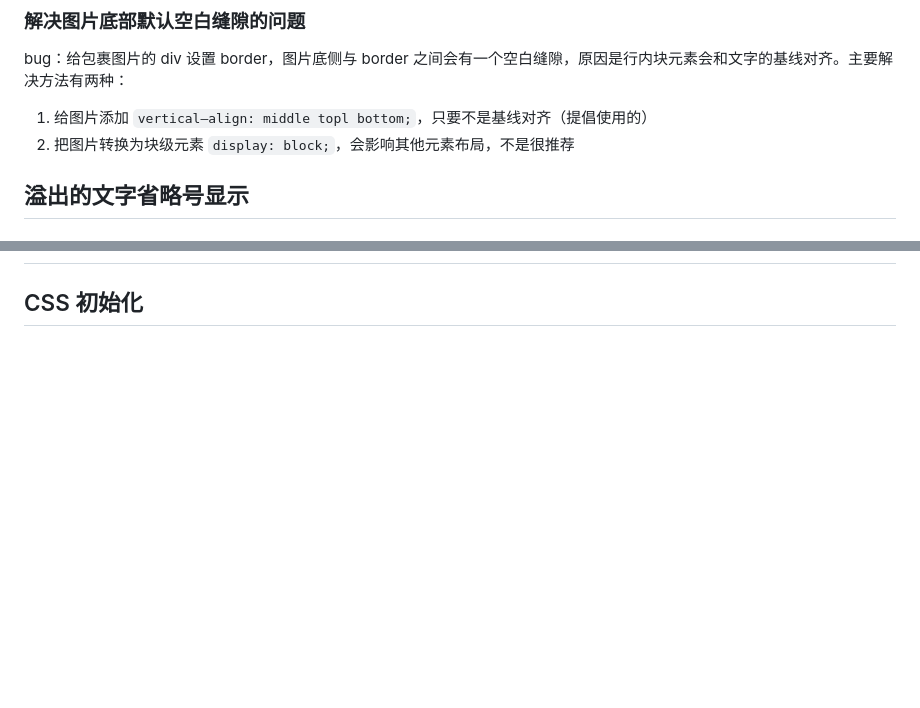
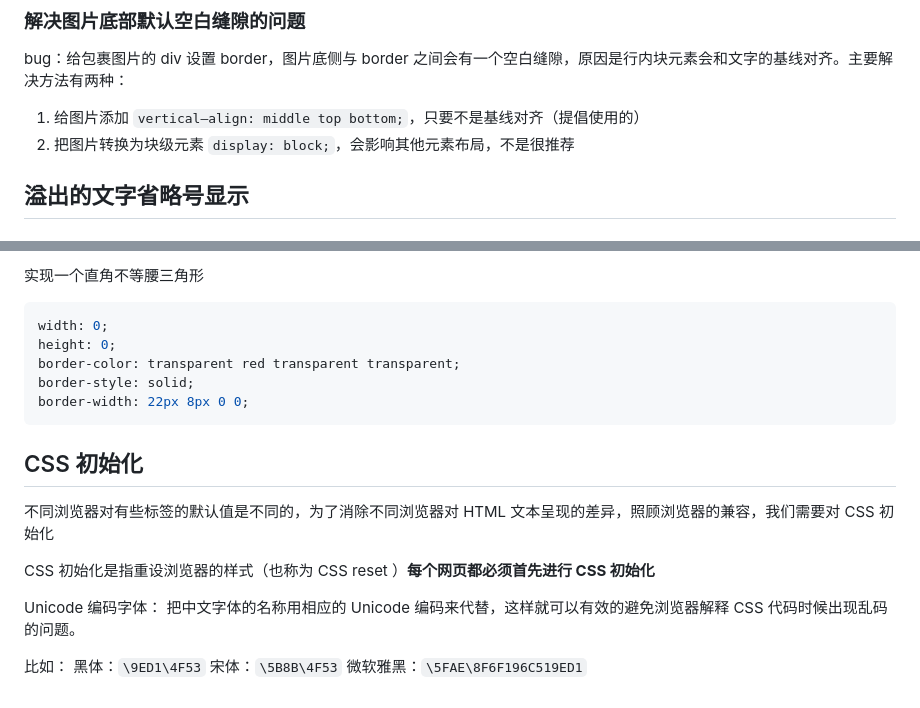
Before and after one commit to trealsurey/StudyForever, a Markdown page: HTML&CSS.md, 2 parts joined by grey strips. GitHub-like rendering; blank space fills up the shorter version.

````diff
--- a/HTML&CSS.md
+++ b/HTML&CSS.md
@@ -838,7 +887,7 @@ textarea { resize: none; }
 
 bug：给包裹图片的 div 设置 border，图片底侧与 border 之间会有一个空白缝隙，原因是行内块元素会和文字的基线对齐。主要解决方法有两种：
 
-1. 给图片添加 `vertical—align: middle topl bottom;`，只要不是基线对齐（提倡使用的）
+1. 给图片添加 `vertical—align: middle top bottom;`，只要不是基线对齐（提倡使用的）
 2. 把图片转换为块级元素 `display: block;`，会影响其他元素布局，不是很推荐
 
 ## 溢出的文字省略号显示
@@ -886,2 +1016,19 @@ div {
+实现一个直角不等腰三角形
+
+```css
+width: 0;
+height: 0;
+border-color: transparent red transparent transparent;
+border-style: solid;
+border-width: 22px 8px 0 0;
+```
 
 ## CSS 初始化
+
+不同浏览器对有些标签的默认值是不同的，为了消除不同浏览器对 HTML 文本呈现的差异，照顾浏览器的兼容，我们需要对 CSS 初始化
+
+CSS 初始化是指重设浏览器的样式（也称为 CSS reset ）**每个网页都必须首先进行 CSS 初始化**
+
+Unicode 编码字体： 把中文字体的名称用相应的 Unicode 编码来代替，这样就可以有效的避免浏览器解释 CSS 代码时候出现乱码的问题。
+
+比如： 黑体：`\9ED1\4F53` 宋体：`\5B8B\4F53` 微软雅黑：`\5FAE\8F6F196C519ED1`
````
Also changed, not shown: other parts of HTML&CSS.md (+135 -5 lines), imgs/文字围绕盒子样例.png (added), imgs/语义化标签示意图.png (added), 1 other file.
